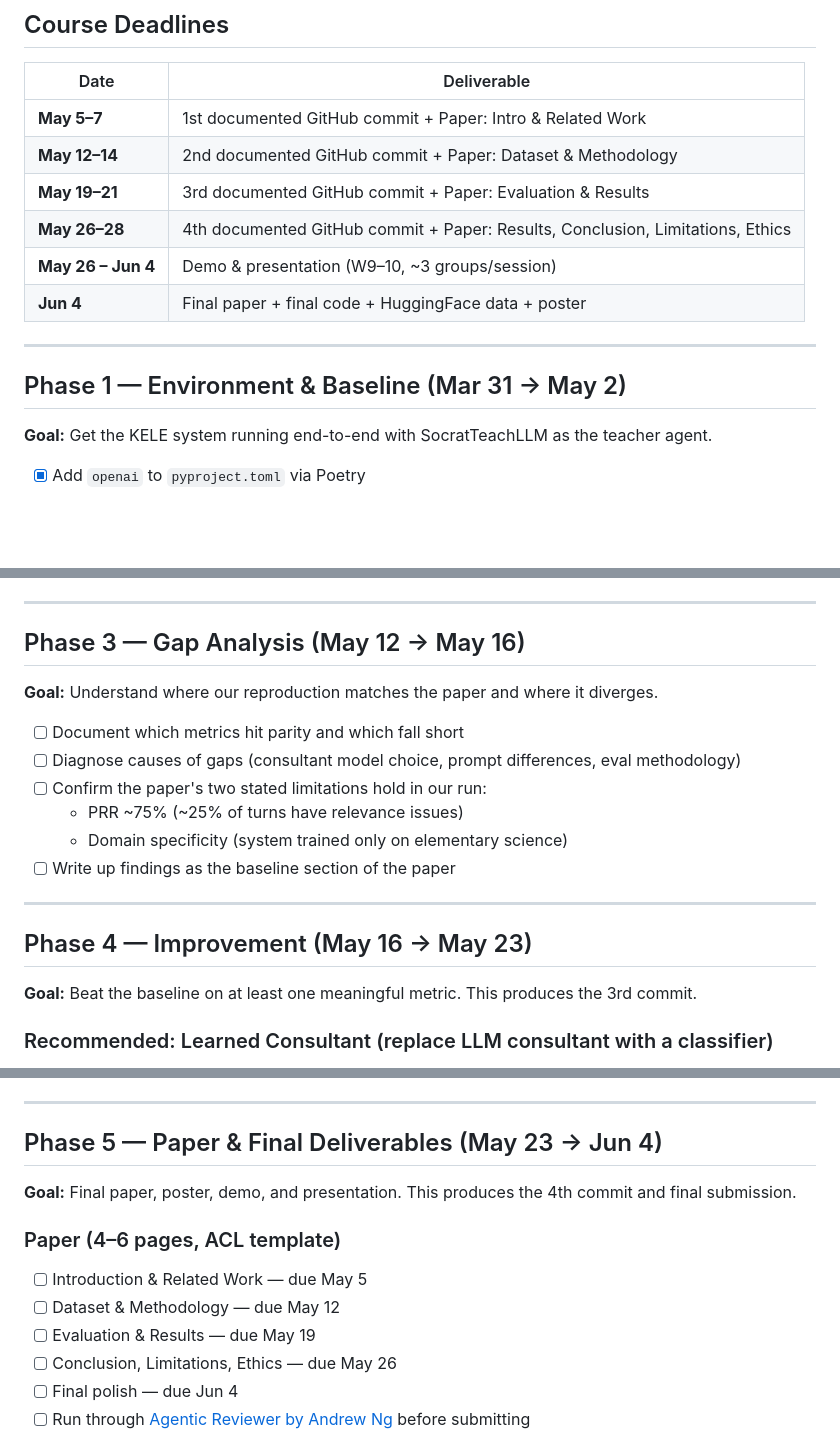
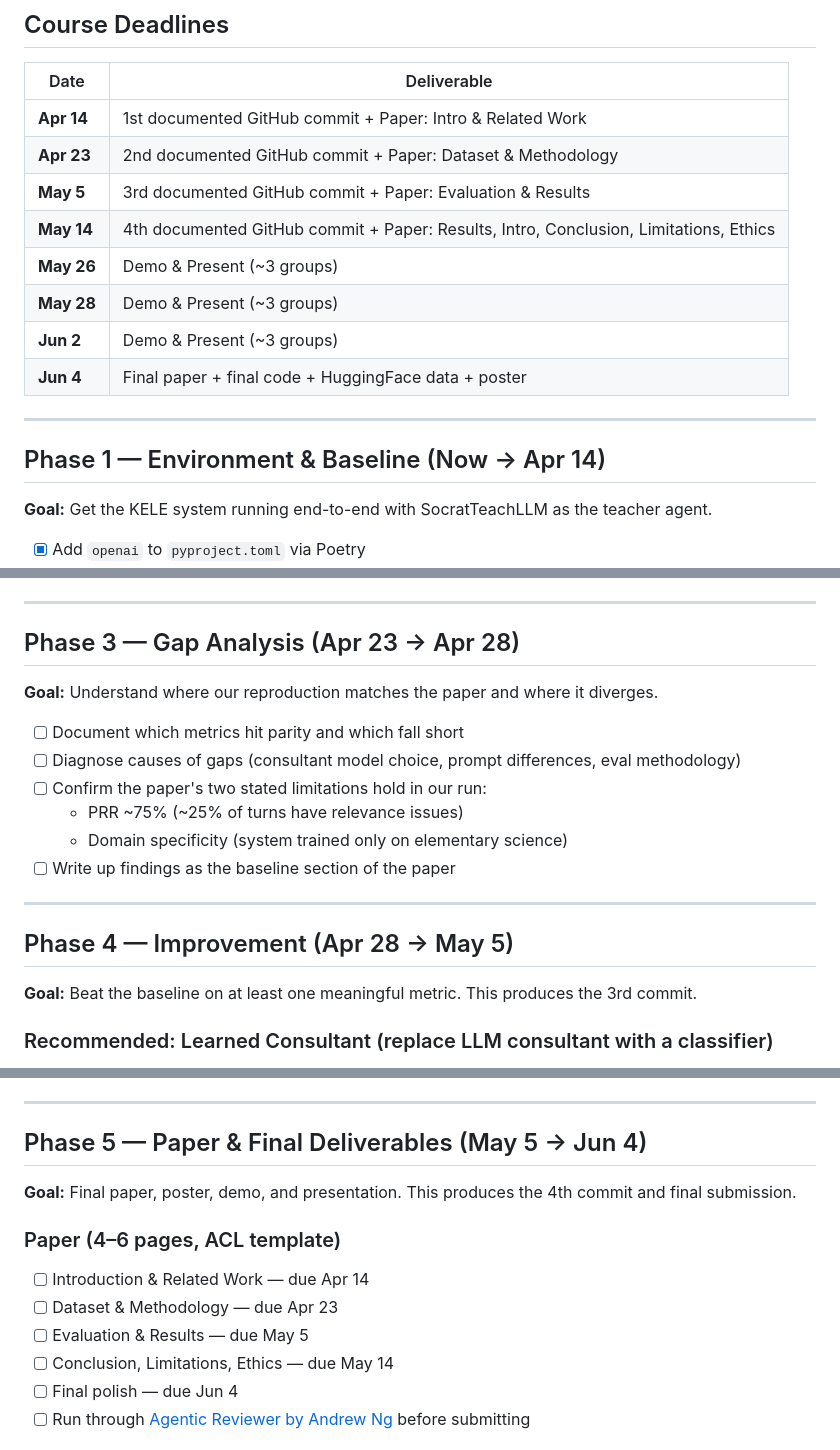
Before and after one commit to ulises-c/csen-346, a Markdown page: PLAN.md, 3 parts joined by grey strips. Rendered like a GitHub page; blank space fills up the shorter version.

Commit message:
updated dates

```diff
--- a/PLAN.md
+++ b/PLAN.md
@@ -21,16 +21,18 @@
 
 | Date               | Deliverable                                                                    |
 | ------------------ | ------------------------------------------------------------------------------ |
-| **May 5–7**        | 1st documented GitHub commit + Paper: Intro & Related Work                     |
-| **May 12–14**      | 2nd documented GitHub commit + Paper: Dataset & Methodology                    |
-| **May 19–21**      | 3rd documented GitHub commit + Paper: Evaluation & Results                     |
-| **May 26–28**      | 4th documented GitHub commit + Paper: Results, Conclusion, Limitations, Ethics |
-| **May 26 – Jun 4** | Demo & presentation (W9–10, ~3 groups/session)                                 |
-| **Jun 4**          | Final paper + final code + HuggingFace data + poster                           |
+| **Apr 14** | 1st documented GitHub commit + Paper: Intro & Related Work                          |
+| **Apr 23** | 2nd documented GitHub commit + Paper: Dataset & Methodology                         |
+| **May 5**  | 3rd documented GitHub commit + Paper: Evaluation & Results                          |
+| **May 14** | 4th documented GitHub commit + Paper: Results, Intro, Conclusion, Limitations, Ethics |
+| **May 26** | Demo & Present (~3 groups)                                                          |
+| **May 28** | Demo & Present (~3 groups)                                                          |
+| **Jun 2**  | Demo & Present (~3 groups)                                                          |
+| **Jun 4**  | Final paper + final code + HuggingFace data + poster                                |
 
 ---
 
-## Phase 1 — Environment & Baseline (Mar 31 → May 2)
+## Phase 1 — Environment & Baseline (Now → Apr 14)
 
 **Goal:** Get the KELE system running end-to-end with SocratTeachLLM as the teacher agent.
 
@@ -84,7 +86,7 @@
 
 ---
 
-## Phase 3 — Gap Analysis (May 12 → May 16)
+## Phase 3 — Gap Analysis (Apr 23 → Apr 28)
 
 **Goal:** Understand where our reproduction matches the paper and where it diverges.
 
@@ -97,7 +99,7 @@
 
 ---
 
-## Phase 4 — Improvement (May 16 → May 23)
+## Phase 4 — Improvement (Apr 28 → May 5)
 
 **Goal:** Beat the baseline on at least one meaningful metric. This produces the 3rd commit.
 
@@ -126,16 +128,16 @@ The consultant's task is a classification problem: given `(dialogue_history, stu
 
 ---
 
-## Phase 5 — Paper & Final Deliverables (May 23 → Jun 4)
+## Phase 5 — Paper & Final Deliverables (May 5 → Jun 4)
 
 **Goal:** Final paper, poster, demo, and presentation. This produces the 4th commit and final submission.
 
 ### Paper (4–6 pages, ACL template)
 
-- [ ] Introduction & Related Work — due May 5
-- [ ] Dataset & Methodology — due May 12
-- [ ] Evaluation & Results — due May 19
-- [ ] Conclusion, Limitations, Ethics — due May 26
+- [ ] Introduction & Related Work — due Apr 14
+- [ ] Dataset & Methodology — due Apr 23
+- [ ] Evaluation & Results — due May 5
+- [ ] Conclusion, Limitations, Ethics — due May 14
 - [ ] Final polish — due Jun 4
 - [ ] Run through [Agentic Reviewer by Andrew Ng](https://www.agentic-reviewer.com/) before submitting
 
```
Also changed, not shown: other parts of PLAN.md (+1 -1 lines).
